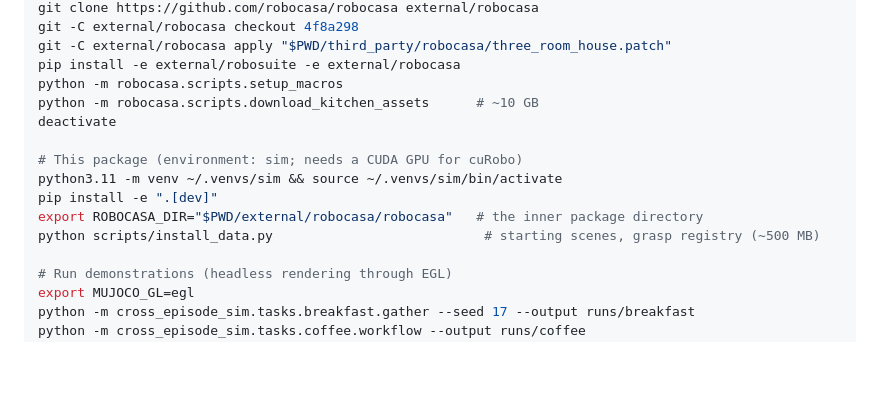
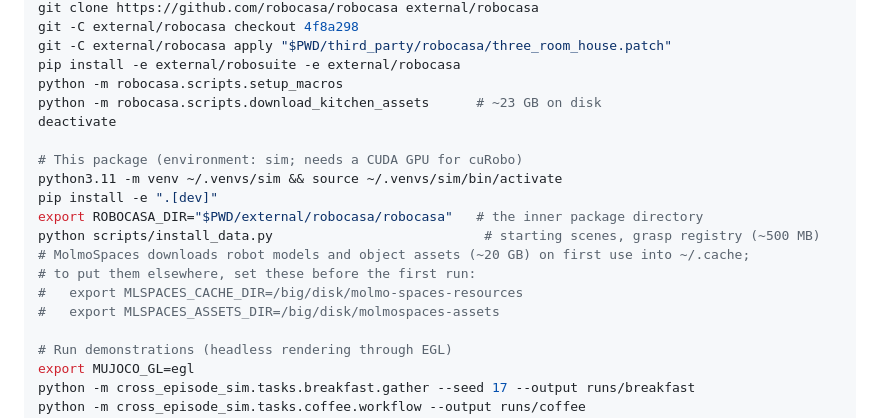
Before and after one commit to plnguyen2908/cross-episode-robotics-sim, a Markdown page: README.md, the part around the change. GitHub-like rendering; blank space fills up the shorter version.

Commit message:
Document asset download sizes and the MolmoSpaces cache location
RoboCasa's kitchen assets take about 23 GB on disk, and MolmoSpaces
downloads about 20 GB into ~/.cache on first use. Say so in the quick
start and show how to redirect the MolmoSpaces caches before the first run.

Co-Authored-By: Claude Opus 5.5 <noreply@anthropic.com>
Claude-Session: https://claude.ai/code/session_016wNk2yje7aEQFaHaipsMUD

```diff
--- a/README.md
+++ b/README.md
@@ -67,7 +67,7 @@ git -C external/robocasa checkout 4f8a298
 git -C external/robocasa apply "$PWD/third_party/robocasa/three_room_house.patch"
 pip install -e external/robosuite -e external/robocasa
 python -m robocasa.scripts.setup_macros
-python -m robocasa.scripts.download_kitchen_assets      # ~10 GB
+python -m robocasa.scripts.download_kitchen_assets      # ~23 GB on disk
 deactivate
 
 # This package (environment: sim; needs a CUDA GPU for cuRobo)
@@ -75,6 +75,10 @@ python3.11 -m venv ~/.venvs/sim && source ~/.venvs/sim/bin/activate
 pip install -e ".[dev]"
 export ROBOCASA_DIR="$PWD/external/robocasa/robocasa"   # the inner package directory
 python scripts/install_data.py                           # starting scenes, grasp registry (~500 MB)
+# MolmoSpaces downloads robot models and object assets (~20 GB) on first use into ~/.cache;
+# to put them elsewhere, set these before the first run:
+#   export MLSPACES_CACHE_DIR=/big/disk/molmo-spaces-resources
+#   export MLSPACES_ASSETS_DIR=/big/disk/molmospaces-assets
 
 # Run demonstrations (headless rendering through EGL)
 export MUJOCO_GL=egl
```
Also changed, not shown: docs/installation.md (+2 -2 lines).
